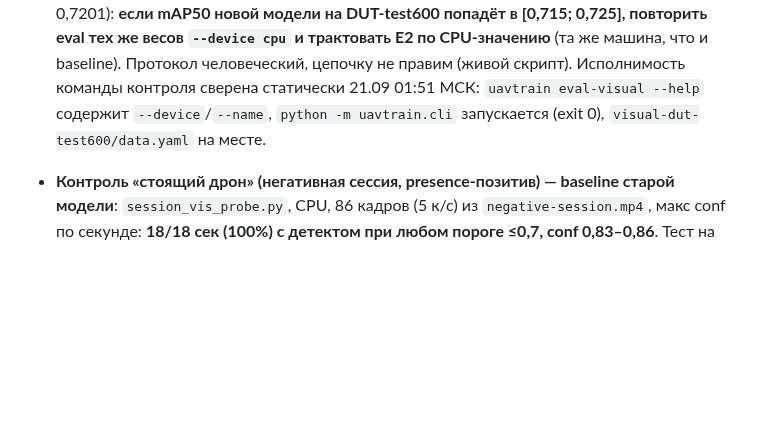
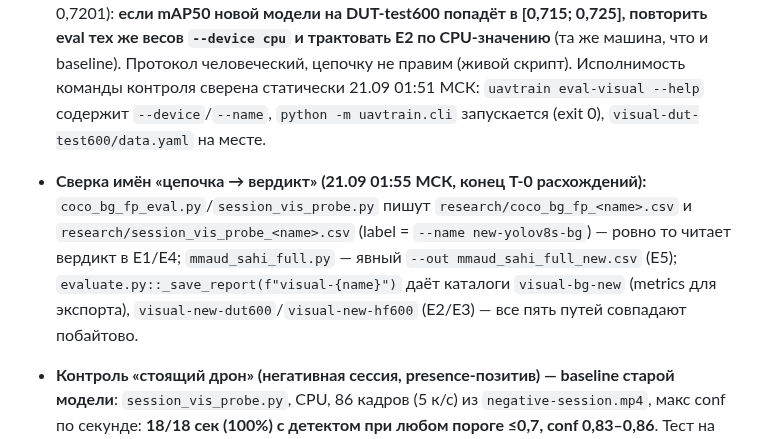
Before and after one commit to Yagiar/MasterResearch, a Markdown page: research/iterations/it-65-yolo-retrain-bg-IN-PROGRESS.md, the part around the change. GitHub-like rendering; blank space fills up the shorter version.

Commit message:
research: it-65 — сверка имён выходных артефактов цепочек с путями вердикта E1–E5 и metrics-путём экспорта: расхождений нет

```diff
--- a/research/iterations/it-65-yolo-retrain-bg-IN-PROGRESS.md
+++ b/research/iterations/it-65-yolo-retrain-bg-IN-PROGRESS.md
@@ -221,6 +221,7 @@ E2 — строгое `> 0,720` (не `≥`), E4 — `k>=16 И доля>=16/18`,
 
   Артефакты: `train/runs/eval/visual-old-dut600`, `visual-old-hf600`. После завершения тренировки прогнать **обе подвыборки с новыми весами** (`--weights <new best.pt> --device 0 --name new-dut600 / new-hf600`) — прямое сопоставление «старая vs новая» по доменам одним протоколом; ждём деградацию ли на родном HF и выигрыш ли на DUT.
 - **Оговорка об устройстве E2/E3 (сверка 2026-09-21):** базовые замеры старой модели делались на **CPU**, шаги 4a/4b chain2 — на **GPU** (`--device 0`). Для FP32-val в ultralytics различие устройств обычно пренебрежимо, но порог E2 жёсткий (0,720 против baseline 0,7201): **если mAP50 новой модели на DUT-test600 попадёт в [0,715; 0,725], повторить eval тех же весов `--device cpu` и трактовать E2 по CPU-значению** (та же машина, что и baseline). Протокол человеческий, цепочку не правим (живой скрипт). Исполнимость команды контроля сверена статически 21.09 01:51 МСК: `uavtrain eval-visual --help` содержит `--device`/`--name`, `python -m uavtrain.cli` запускается (exit 0), `visual-dut-test600/data.yaml` на месте.
+- **Сверка имён «цепочка → вердикт» (21.09 01:55 МСК, конец T-0 расхождений):** `coco_bg_fp_eval.py`/`session_vis_probe.py` пишут `research/coco_bg_fp_<name>.csv` и `research/session_vis_probe_<name>.csv` (label = `--name new-yolov8s-bg`) — ровно то читает вердикт в E1/E4; `mmaud_sahi_full.py` — явный `--out mmaud_sahi_full_new.csv` (E5); `evaluate.py::_save_report(f"visual-{name}")` даёт каталоги `visual-bg-new` (metrics для экспорта), `visual-new-dut600`/`visual-new-hf600` (E2/E3) — все пять путей совпадают побайтово.
 - **Контроль «стоящий дрон» (негативная сессия, presence-позитив) — baseline старой модели**: `session_vis_probe.py`, CPU, 86 кадров (5 к/с) из `negative-session.mp4`, макс conf по секунде: **18/18 сек (100%) с детектом при любом пороге ≤0,7, conf 0,83–0,86**. Тест на то, что переобучение с фонами не потеряло наземного дрона; у старой модели тривиально проходит («всегда-положительная»). CSV: `research/session_vis_probe_old-yolov8s-uav.csv`.
 - Состояние тренировки на момент подготовки: эпоха 23/30 идёт (~1,6 it/s), завершённые эпохи 21–22: P≈0.81–0.82, R≈0.94, mAP50≈0.93.
 - **Пре-флайт проверки цепочки 2 (2026-09-20 21:13 UTC, до прогона)**: подвыборки на месте и целы —
```
